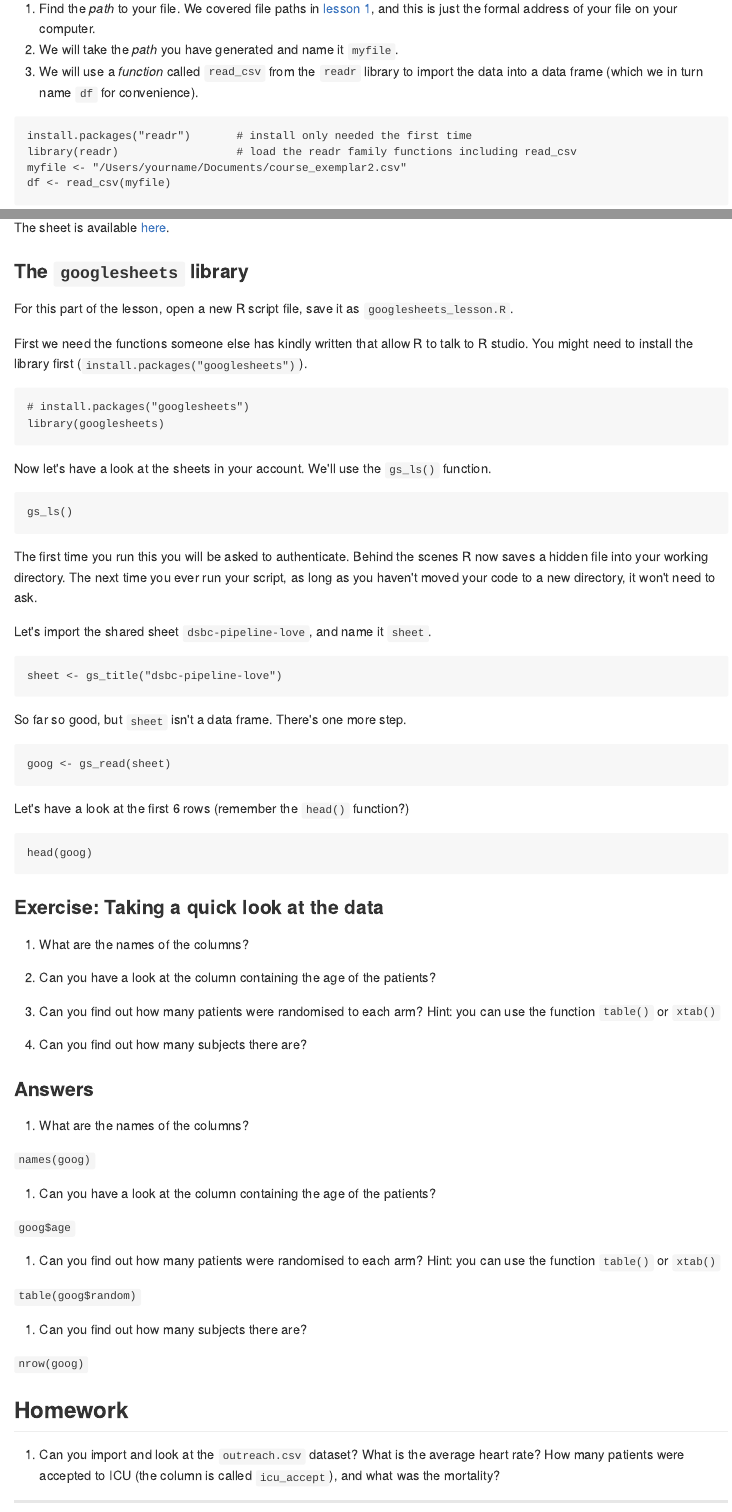
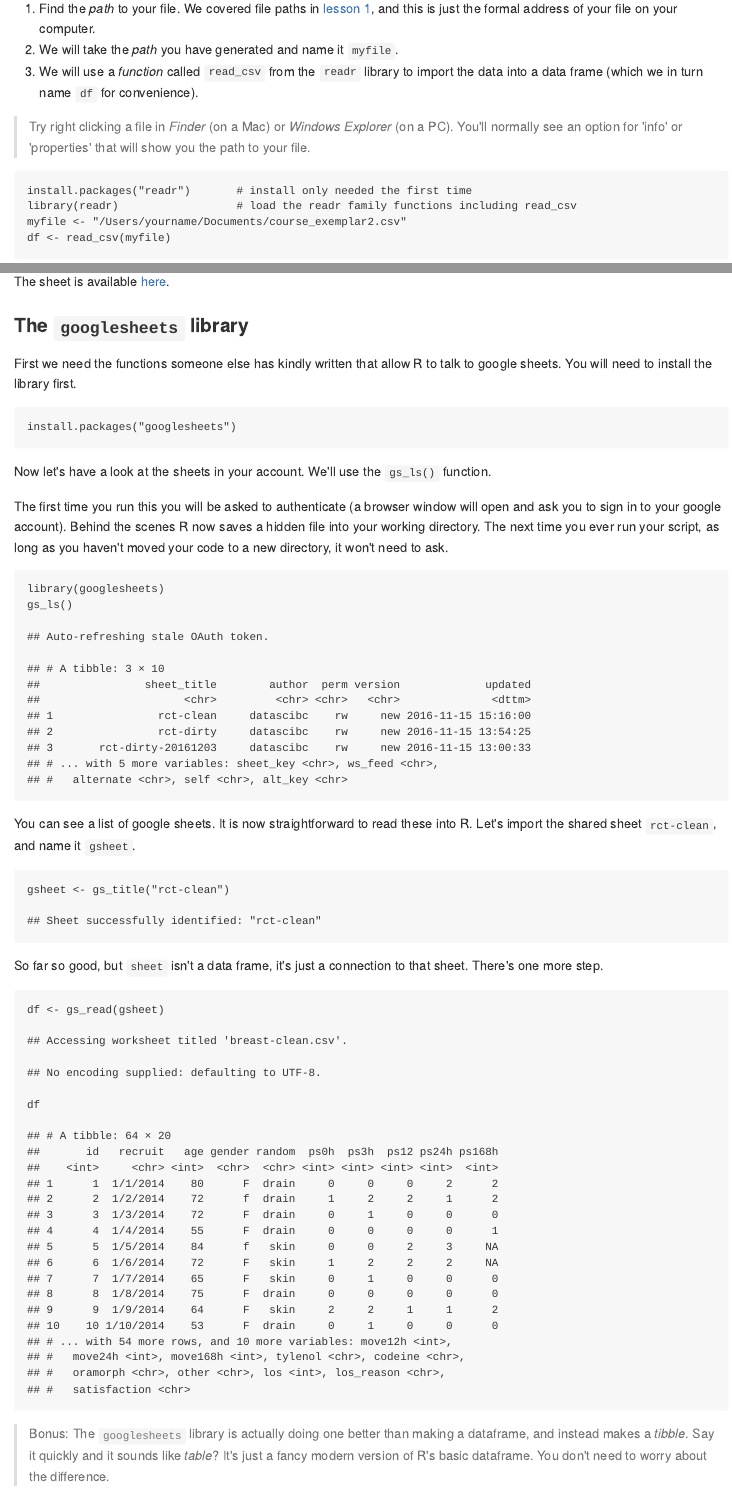
Before and after one commit to uclhal/Data-Science-for-Docs, an R Markdown document (03-lesson-03-getting-data-into-r.Rmd): the page in a window 1100 px wide, from 4930 px down before the commit and from 4960 px down after it, so that both start at the same text, and a second part further down, joined at a grey line. The pictures show the output file 03-lesson-03-getting-data-into-r.md that the author committed with the source, drawn offline in the style of GitHub.

Commit message:
completed revision of lesson 3

````diff
--- a/03-lesson-03-getting-data-into-r.Rmd
+++ b/03-lesson-03-getting-data-into-r.Rmd
@@ -158,6 +165,9 @@ Point and click is lovely and easy but _sadly_ not reproducible. Much better is
 2. We will take the _path_ you have generated and name it `myfile`.
 3. We will use a _function_ called `read_csv` from the `readr` library to import the data into a data frame (which we in turn name `df` for convenience).
 
+> Try right clicking a file in *Finder* (on a Mac) or *Windows Explorer* (on a PC). You'll normally see an option for 'info' or 'properties' that will show you the path to your file.
+
+
 ```{r eval=FALSE, echo=TRUE}
 install.packages("readr")       # install only needed the first time
 library(readr)                  # load the readr family functions including read_csv
@@ -194,40 +204,37 @@ The sheet is available [here](https://docs.google.com/spreadsheets/d/1LEZfjgeS-z
 
 ### The `googlesheets` library
 
-For this part of the lesson, open a new R script file, save it as `googlesheets_lesson.R`.
-
-First we need the functions someone else has kindly written that allow R to talk to R studio. You might need to install the library first (` install.packages("googlesheets")`).
+First we need the functions someone else has kindly written that allow R to talk to google sheets. You will need to install the library first.
 
 ```{r, eval=FALSE, echo=TRUE}
-# install.packages("googlesheets")
-library(googlesheets)
+install.packages("googlesheets")
 ```
 
 Now let's have a look at the sheets in your account. We'll use the `gs_ls()` function.
 
-``` {r, eval=FALSE, echo=TRUE}
+The first time you run this you will be asked to authenticate (a browser window will open and ask you to sign in to your google account). Behind the scenes R now saves a hidden file into your working directory. The next time you ever run your script, as long as you haven't moved your code to a new directory, it won't need to ask.
+
+
+``` {r, eval=TRUE, echo=TRUE}
+library(googlesheets)
 gs_ls()
 ```
+You can see a list of google sheets. It is now straightforward to read these into R. Let's import the shared sheet `rct-clean`, and name it `gsheet`.
 
-The first time you run this you will be asked to authenticate. Behind the scenes R now saves a hidden file into your working directory. The next time you ever run your script, as long as you haven't moved your code to a new directory, it won't need to ask.
-
-Let's import the shared sheet `dsbc-pipeline-love`, and name it `sheet`.
-
-``` {r, eval=FALSE, echo=TRUE}
-sheet <- gs_title("dsbc-pipeline-love")
+``` {r, eval=TRUE, echo=TRUE}
+gsheet <- gs_title("rct-clean")
 ```
 
-So far so good, but `sheet` isn't a data frame. There's one more step.
+So far so good, but `sheet` isn't a data frame, it's just a connection to that sheet. There's one more step.
 
-``` {r, eval=FALSE, echo=TRUE}
-goog <- gs_read(sheet)
+``` {r, eval=TRUE, echo=TRUE}
+df <- gs_read(gsheet)
+df
 ```
 
-Let's have a look at the first 6 rows (remember the `head()` function?)
+> Bonus: The `googlesheets` library is actually doing one better than making a dataframe, and instead makes a _tibble_. Say it quickly and it sounds like _table_? It's just a fancy modern version of R's basic dataframe. You don't need to worry about the difference.
 
-``` {r, eval=FALSE, echo=TRUE}
-head(goog)
-```
+
 
 
 ### Exercise: Taking a quick look at the data
@@ -244,19 +251,19 @@ d. Can you find out how many subjects there are?
 
 a. What are the names of the columns?
 
-`names(goog)`
+`names(df)`
 
 b. Can you have a look at the column containing the age of the patients?
 
-`goog$age`
+`df$age`
 
 c. Can you find out how many patients were randomised to each arm? Hint: you can use the function `table()` or `xtab()`
 
-`table(goog$random)`
+`table(df$random)`
 
 d. Can you find out how many subjects there are?
 
-`nrow(goog)`
+`nrow(df)`
 
 ## Homework
 
--- a/_config.yml
+++ b/_config.yml
@@ -1,12 +1,13 @@
 markdown:    kramdown # prev redcarpet
 highlighter: rouge
 kramdown:
-  # input: GFM
+#   # input: GFM
   auto_ids: true
   footnote_nr: 1
   entity_output: as_char
   toc_levels: 1..2
   enable_coderay: false
+  math_engine: mathjax
 
 mathjax: true
 
````
Also changed, not shown: 03-lesson-03-getting-data-into-r.md, 03-lesson-03-getting-data-into-r.Rmd (15 more changed lines).
